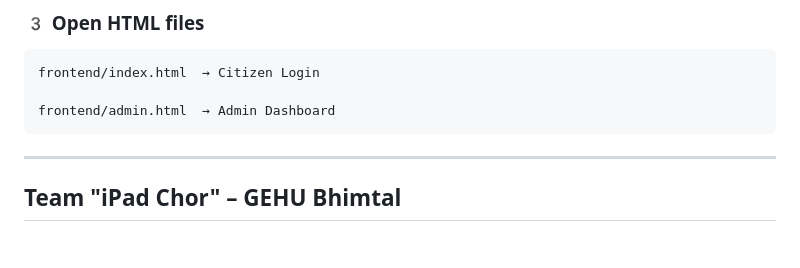
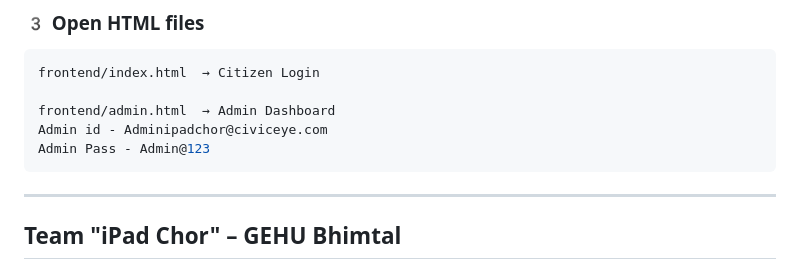
Before and after one commit to TaruN-Ruwali/CivicEye, a Markdown page: README.md, the part around the change. GitHub-like rendering; blank space fills up the shorter version.

````diff
--- a/README.md
+++ b/README.md
@@ -276,6 +276,8 @@ pip install flask flask-cors
 frontend/index.html  → Citizen Login
 
 frontend/admin.html  → Admin Dashboard
+Admin id - Adminipadchor@civiceye.com
+Admin Pass - Admin@123
 ```
 
 ---
````
